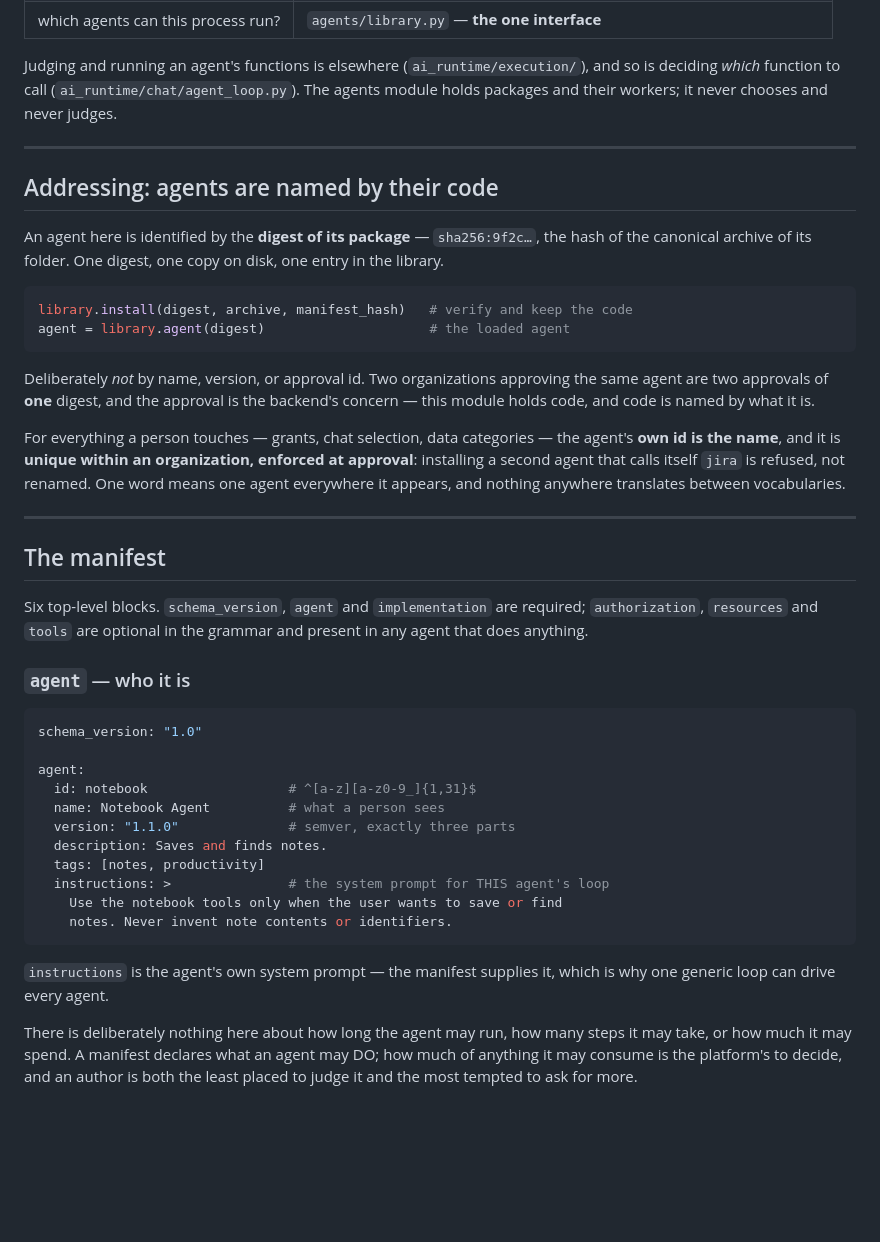
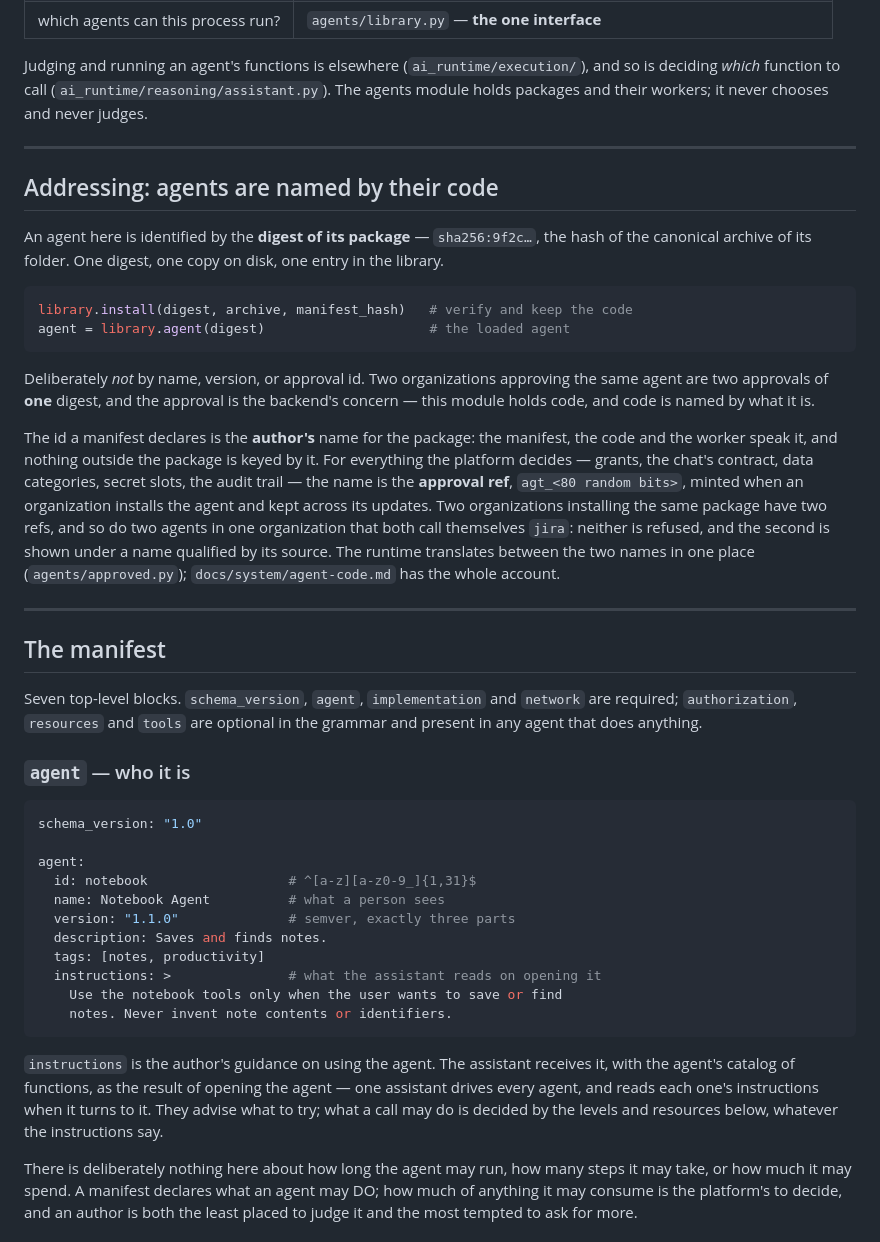
Before and after one commit to decentai-io/decentai, a Markdown page: docs/reference/agent-manifest.md, the part around the change. Drawn GitHub-style; blank space fills up the shorter version.

Commit message:
The manifest reference says what an agent's id is, and who reads its instructions
The reference still described the platform before approvals minted a
ref and before one assistant drove every agent. It said the manifest's
id named the agent in grants and data and that a second agent of the
same id was refused; that instructions were a system prompt for the
agent's own loop; that there were six blocks, three required. The id is
the author's name for the package, the approval's ref is what the
platform keys by, instructions are read when the assistant opens the
agent, and network is a seventh block and required. The worker protocol
said there was nothing to translate between the two names.

Co-Authored-By: Claude Opus 5.5 <noreply@anthropic.com>

````diff
--- a/docs/reference/agent-manifest.md
+++ b/docs/reference/agent-manifest.md
@@ -21,7 +21,7 @@ Where the code that reads it lives:
 
 Judging and running an agent's functions is elsewhere
 (`ai_runtime/execution/`), and so is deciding *which* function to call
-(`ai_runtime/chat/agent_loop.py`). The agents module holds packages and
+(`ai_runtime/reasoning/assistant.py`). The agents module holds packages and
 their workers; it never chooses and never judges.
 
 ---
@@ -42,20 +42,26 @@ approving the same agent are two approvals of **one** digest, and the
 approval is the backend's concern — this module holds code, and code is
 named by what it is.
 
-For everything a person touches — grants, chat selection, data
-categories — the agent's **own id is the name**, and it is **unique
-within an organization, enforced at approval**: installing a second
-agent that calls itself `jira` is refused, not renamed. One word means
-one agent everywhere it appears, and nothing anywhere translates
-between vocabularies.
+The id a manifest declares is the **author's** name for the package:
+the manifest, the code and the worker speak it, and nothing outside the
+package is keyed by it. For everything the platform decides — grants,
+the chat's contract, data categories, secret slots, the audit trail —
+the name is the **approval ref**, `agt_<80 random bits>`, minted when an
+organization installs the agent and kept across its updates. Two
+organizations installing the same package have two refs, and so do two
+agents in one organization that both call themselves `jira`: neither is
+refused, and the second is shown under a name qualified by its source.
+The runtime translates between the two names in one place
+(`agents/approved.py`); `docs/system/agent-code.md` has the whole
+account.
 
 ---
 
 ## The manifest
 
-Six top-level blocks. `schema_version`, `agent` and `implementation` are
-required; `authorization`, `resources` and `tools` are optional in the
-grammar and present in any agent that does anything.
+Seven top-level blocks. `schema_version`, `agent`, `implementation` and
+`network` are required; `authorization`, `resources` and `tools` are
+optional in the grammar and present in any agent that does anything.
 
 ### `agent` — who it is
 
@@ -68,13 +74,17 @@ agent:
   version: "1.1.0"              # semver, exactly three parts
   description: Saves and finds notes.
   tags: [notes, productivity]
-  instructions: >               # the system prompt for THIS agent's loop
+  instructions: >               # what the assistant reads on opening it
     Use the notebook tools only when the user wants to save or find
     notes. Never invent note contents or identifiers.
 ```
 
-`instructions` is the agent's own system prompt — the manifest supplies
-it, which is why one generic loop can drive every agent.
+`instructions` is the author's guidance on using the agent. The
+assistant receives it, with the agent's catalog of functions, as the
+result of opening the agent — one assistant drives every agent, and
+reads each one's instructions when it turns to it. They advise what to
+try; what a call may do is decided by the levels and resources below,
+whatever the instructions say.
 
 There is deliberately nothing here about how long the agent may run, how
 many steps it may take, or how much it may spend. A manifest declares
````
Also changed, not shown: docs/reference/worker-protocol.md (+6 -4 lines).
